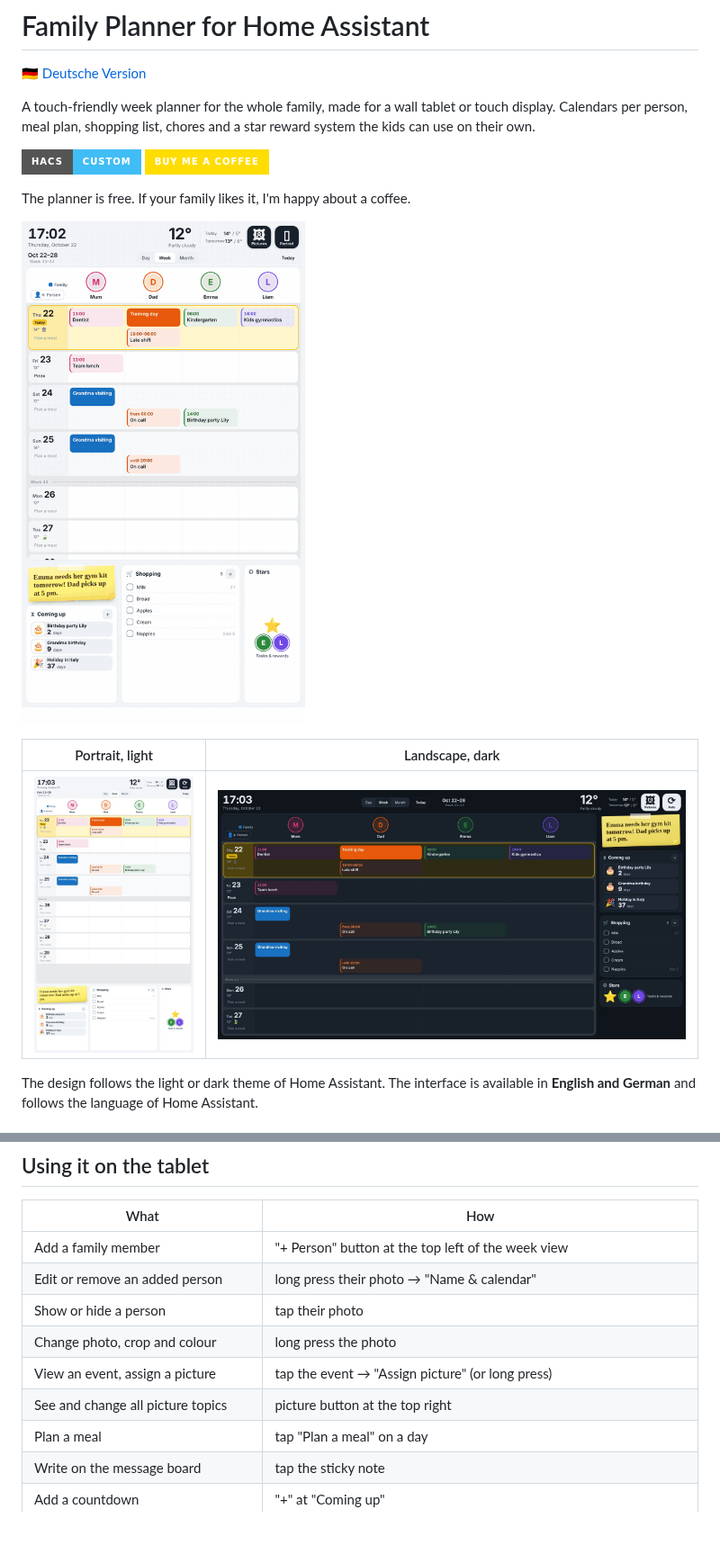
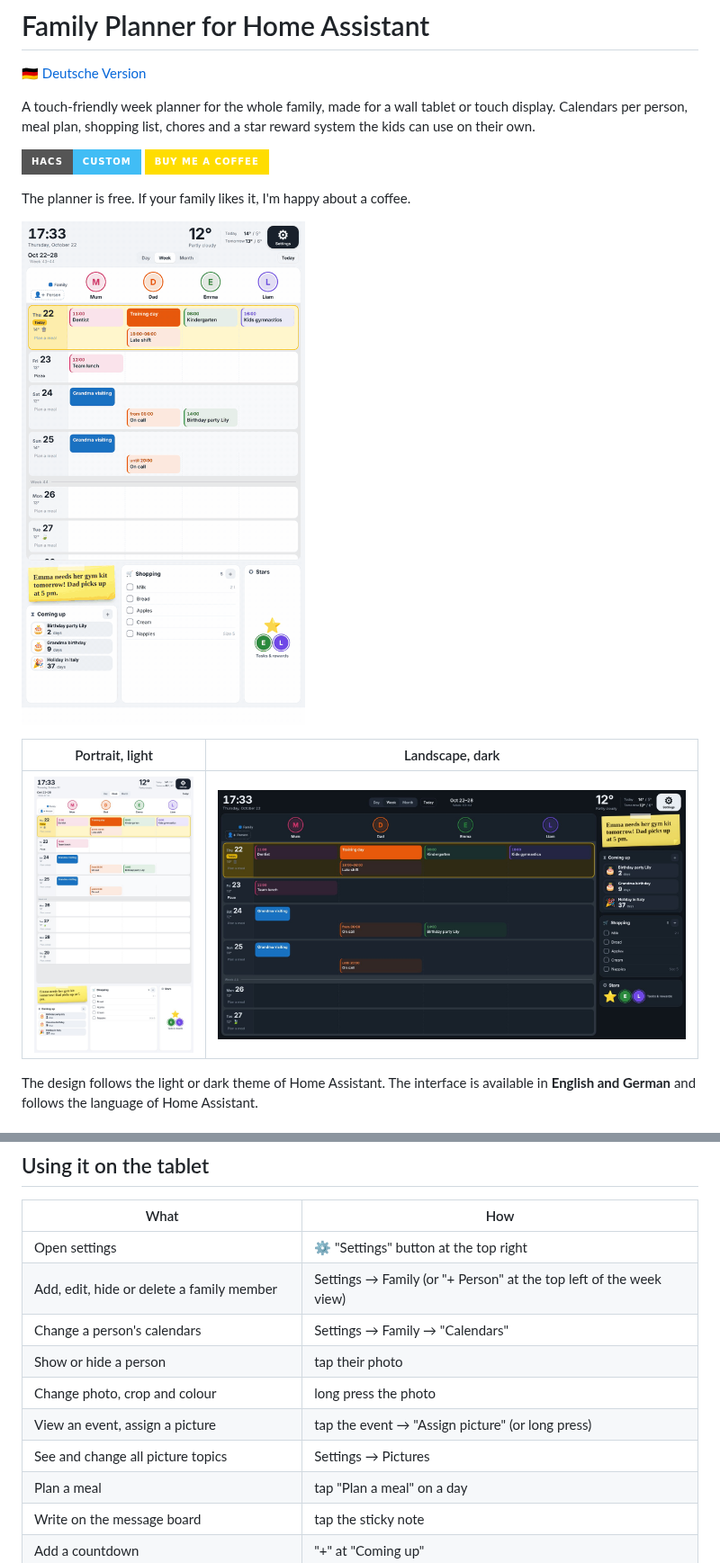
Before and after one commit to Waechti/Familienplaner, a Markdown page: README.md, 2 parts joined by grey strips. Shown at 90% size. Drawn GitHub-style; pictures changed too: bilder/demo.gif, bilder/en-landscape-dark.jpg, bilder/en-portrait-light.jpg; badges without logos; blank space fills up the shorter version.

```diff
--- a/README.md
+++ b/README.md
@@ -120,12 +121,13 @@ The automation in the package fetches new events every 15 minutes. The secret ad
 
 | What | How |
 |---|---|
-| Add a family member | "+ Person" button at the top left of the week view |
-| Edit or remove an added person | long press their photo → "Name & calendar" |
+| Open settings | ⚙️ "Settings" button at the top right |
+| Add, edit, hide or delete a family member | Settings → Family (or "+ Person" at the top left of the week view) |
+| Change a person's calendars | Settings → Family → "Calendars" |
 | Show or hide a person | tap their photo |
 | Change photo, crop and colour | long press the photo |
 | View an event, assign a picture | tap the event → "Assign picture" (or long press) |
-| See and change all picture topics | picture button at the top right |
+| See and change all picture topics | Settings → Pictures |
 | Plan a meal | tap "Plan a meal" on a day |
 | Write on the message board | tap the sticky note |
 | Add a countdown | "+" at "Coming up" |
```
Also changed, not shown: other parts of README.md (+4 -2 lines), README.de.md (+8 -5 lines), 1 other file.
